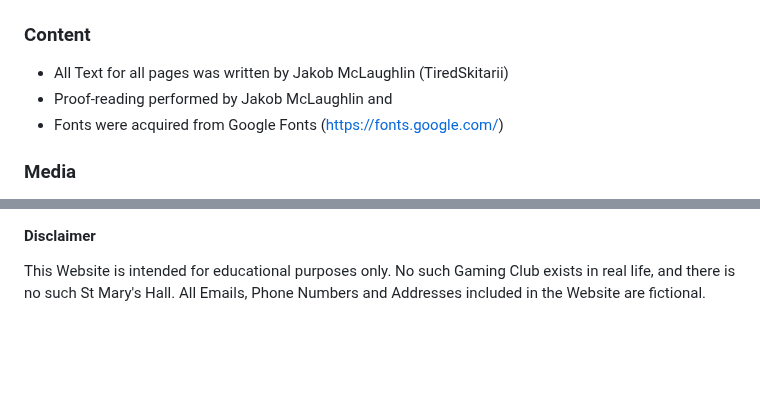
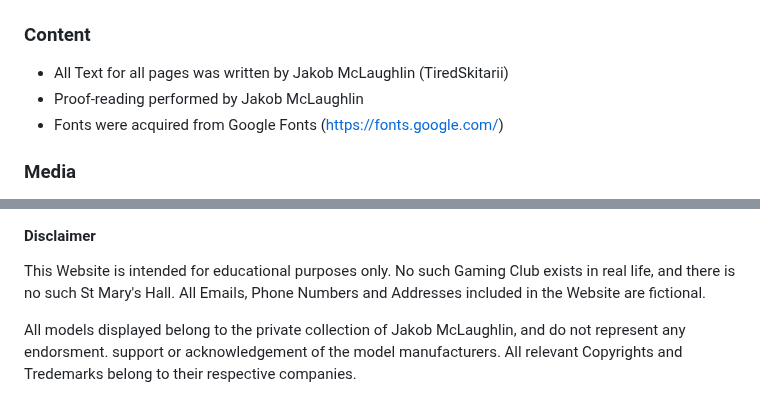
Before and after one commit to TiredSkitarii/dragons-dice-gaming-club, a Markdown page: README.md, 2 parts joined by grey strips. GitHub-like rendering; blank space fills up the shorter version.

```diff
--- a/README.md
+++ b/README.md
@@ -154,7 +180,7 @@ At the moment of submitting this Milestone project the Development Branch and Ma
 
 ### Content
 - All Text for all pages was written by Jakob McLaughlin (TiredSkitarii)
-- Proof-reading performed by Jakob McLaughlin and
+- Proof-reading performed by Jakob McLaughlin
 - Fonts were acquired from Google Fonts (https://fonts.google.com/)
 
 ### Media
@@ -178,3 +204,5 @@ To Clarify what is mean by reference - the Example project code was used to refe
 #### Disclaimer
 
 This Website is intended for educational purposes only. No such Gaming Club exists in real life, and there is no such St Mary's Hall. All Emails, Phone Numbers and Addresses included in the Website are fictional.
+
+All models displayed belong to the private collection of Jakob McLaughlin, and do not represent any endorsment. support or acknowledgement of the model manufacturers. All relevant Copyrights and Tredemarks belong to their respective companies.
```
Also changed, not shown: other parts of README.md (+30 -4 lines).
